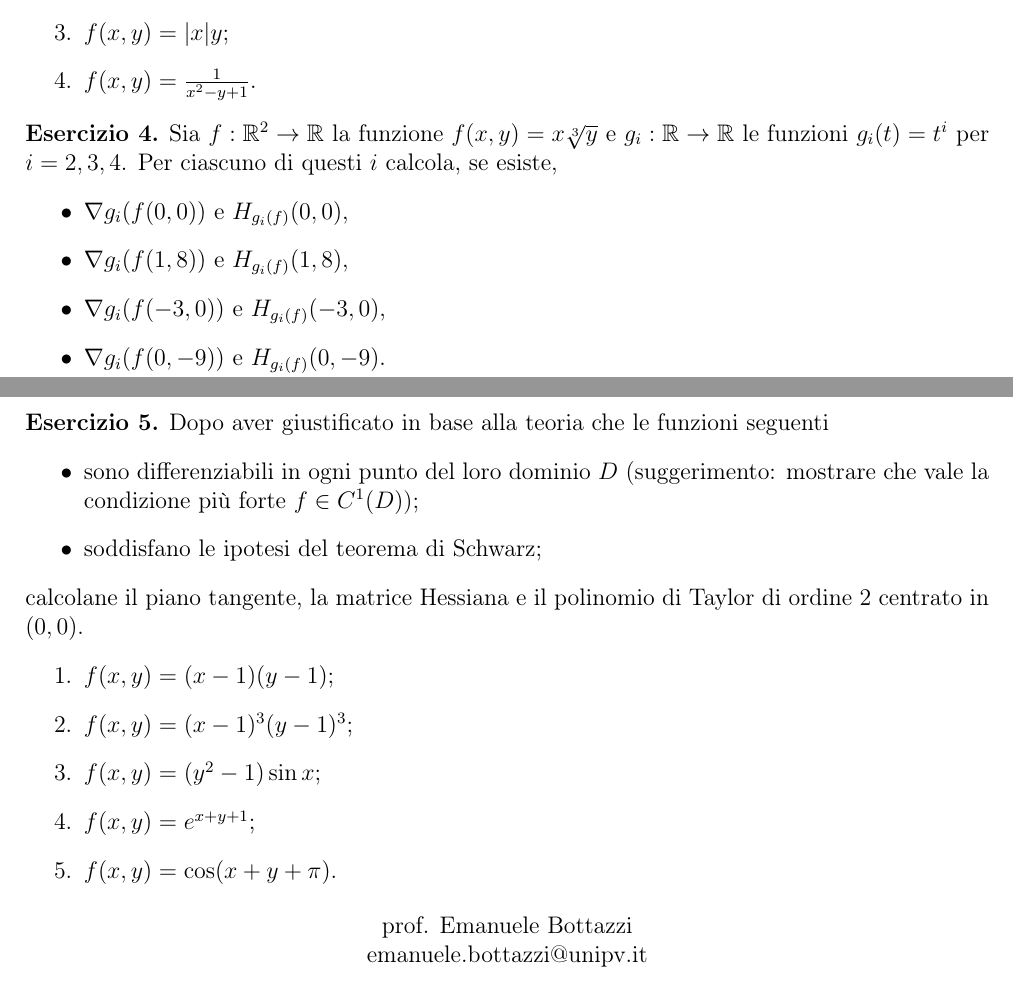
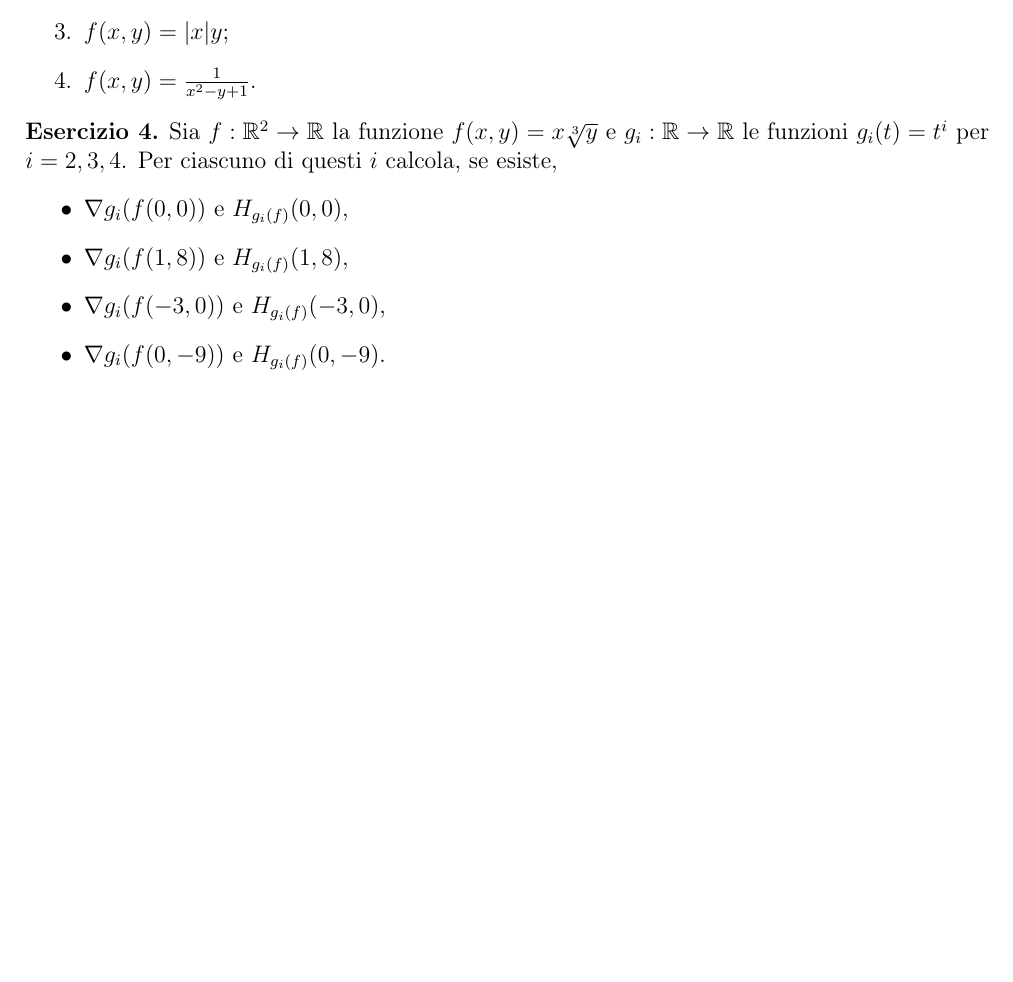
Before and after one commit to MaxGhi8/tutorato_complementi_mate_chimica, a LaTeX document (analisi/Tutorato2_extra/Tutorato2_extra.tex): two parts of pages 1 and 2 of 2 before the commit and part of the page after it, the two joined at a grey line, cut so that both start at the same text, the shorter picture padded with empty space. Compiled offline with pdfLaTeX.

```diff
--- a/analisi/Tutorato3/Tutorato3.tex
+++ b/analisi/Tutorato2_extra/Tutorato2_extra.tex
@@ -55,25 +55,20 @@
     Suggerimento: $g_3(f(x,y)) = (x \sqrt[3]{y})^3 = \dots$
 \end{exe}
 
-\begin{exe}
-    Dopo aver giustificato in base alla teoria che le funzioni seguenti
-    \begin{itemize}
-        \item sono differenziabili in ogni punto del loro dominio $D$ (suggerimento: mostrare che vale la condizione più forte $f \in C^1(D)$);
-        \item soddisfano le ipotesi del teorema di Schwarz;
-    \end{itemize}
-    calcolane il piano tangente, la matrice Hessiana e il polinomio di Taylor di ordine 2 centrato in $(0,0)$.
-    \begin{enumerate}
-        \item $f(x,y) = (x-1)(y-1)$;
-        \item $f(x,y) = (x-1)^3 (y-1)^3$;
-        \item $f(x,y) = (y^2 - 1) \sin x$;
-        \item $f(x,y) = e^{x+y+1}$;
-        \item $f(x,y) = \cos(x+y+\pi)$.
-    \end{enumerate}
-\end{exe}
-
-\begin{center}
-    prof. Emanuele Bottazzi\\
-    emanuele.bottazzi@unipv.it
-\end{center}
+% \begin{exe}
+%     Dopo aver giustificato in base alla teoria che le funzioni seguenti
+%     \begin{itemize}
+%         \item sono differenziabili in ogni punto del loro dominio $D$ (suggerimento: mostrare che vale la condizione più forte $f \in C^1(D)$);
+%         \item soddisfano le ipotesi del teorema di Schwarz;
+%     \end{itemize}
+%     calcolane il piano tangente, la matrice Hessiana e il polinomio di Taylor di ordine 2 centrato in $(0,0)$.
+%     \begin{enumerate}
+%         \item $f(x,y) = (x-1)(y-1)$;
+%         \item $f(x,y) = (x-1)^3 (y-1)^3$;
+%         \item $f(x,y) = (y^2 - 1) \sin x$;
+%         \item $f(x,y) = e^{x+y+1}$;
+%         \item $f(x,y) = \cos(x+y+\pi)$.
+%     \end{enumerate}
+% \end{exe}
 
 \end{document}
```
Also changed, not shown: analisi/Tutorato2_extra/Tutorato2_extra.pdf (added).
